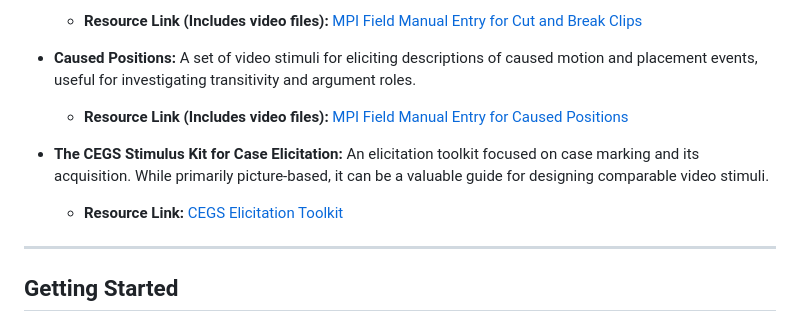
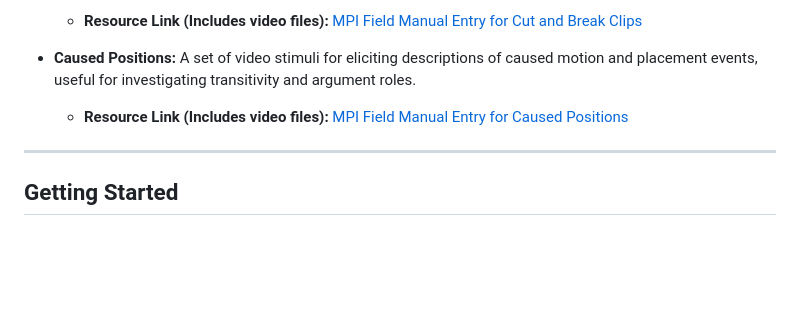
Before and after one commit to rulingAnts/videoannotationtool, a Markdown page: README.md, the part around the change. Drawn GitHub-style; blank space fills up the shorter version.

```diff
--- a/README.md
+++ b/README.md
@@ -62,9 +62,6 @@ For researchers focusing on grammar, case systems, and how participants are intr
 - **Caused Positions:** A set of video stimuli for eliciting descriptions of caused motion and placement events, useful for investigating transitivity and argument roles.
 
   - **Resource Link (Includes video files):** [MPI Field Manual Entry for Caused Positions](https://www.google.com/search?q=http://fieldmanuals.mpi.nl/volumes/2001/caused-positions/)
-- **The CEGS Stimulus Kit for Case Elicitation:** An elicitation toolkit focused on case marking and its acquisition. While primarily picture-based, it can be a valuable guide for designing comparable video stimuli.
-
-  - **Resource Link:** [CEGS Elicitation Toolkit](https://www.google.com/search?q=http://academia.edu/794129/CEGS_An_elicitation_took_kit_for_studies_on_case_marking_and_its_acquisition)
 
 ---
 
```
